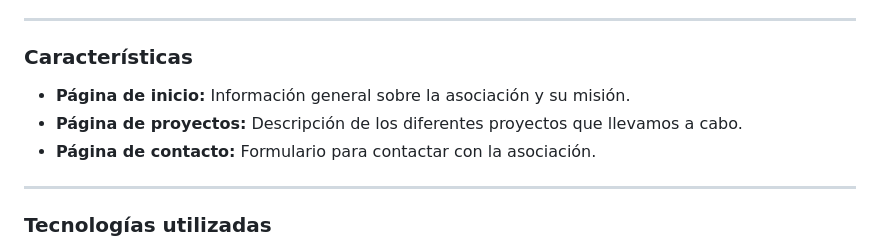
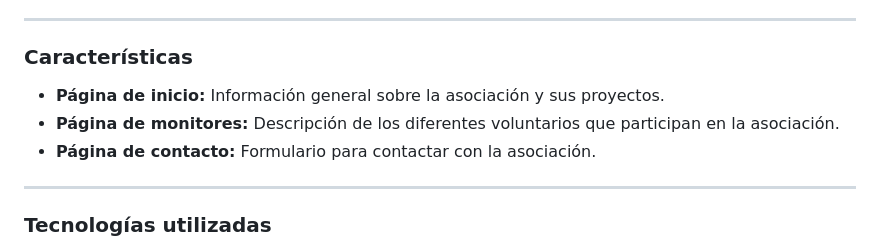
Before and after one commit to cabrasky/web-yambo, a Markdown page: README.md, the part around the change. Drawn GitHub-style.

Commit message:
Error en el readme

```diff
--- a/README.md
+++ b/README.md
@@ -39,8 +39,8 @@ Aquí te mostramos algunas capturas de pantalla de nuestra página web:
 
 ### **Características**
 
-- **Página de inicio:** Información general sobre la asociación y su misión.
-- **Página de proyectos:** Descripción de los diferentes proyectos que llevamos a cabo.
+- **Página de inicio:** Información general sobre la asociación y sus proyectos.
+- **Página de monitores:** Descripción de los diferentes voluntarios que participan en la asociación.
 - **Página de contacto:** Formulario para contactar con la asociación.
 
 ---
```
